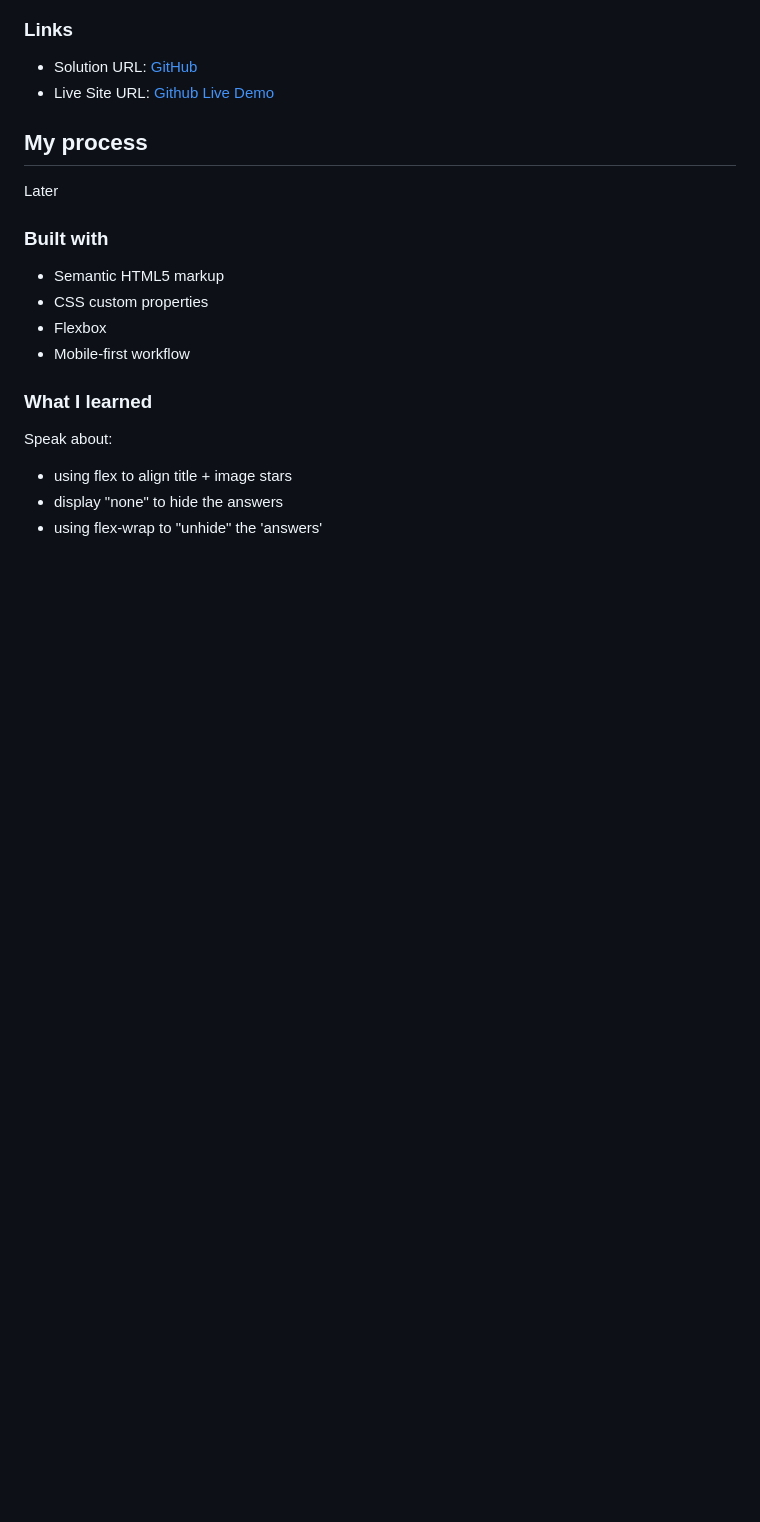
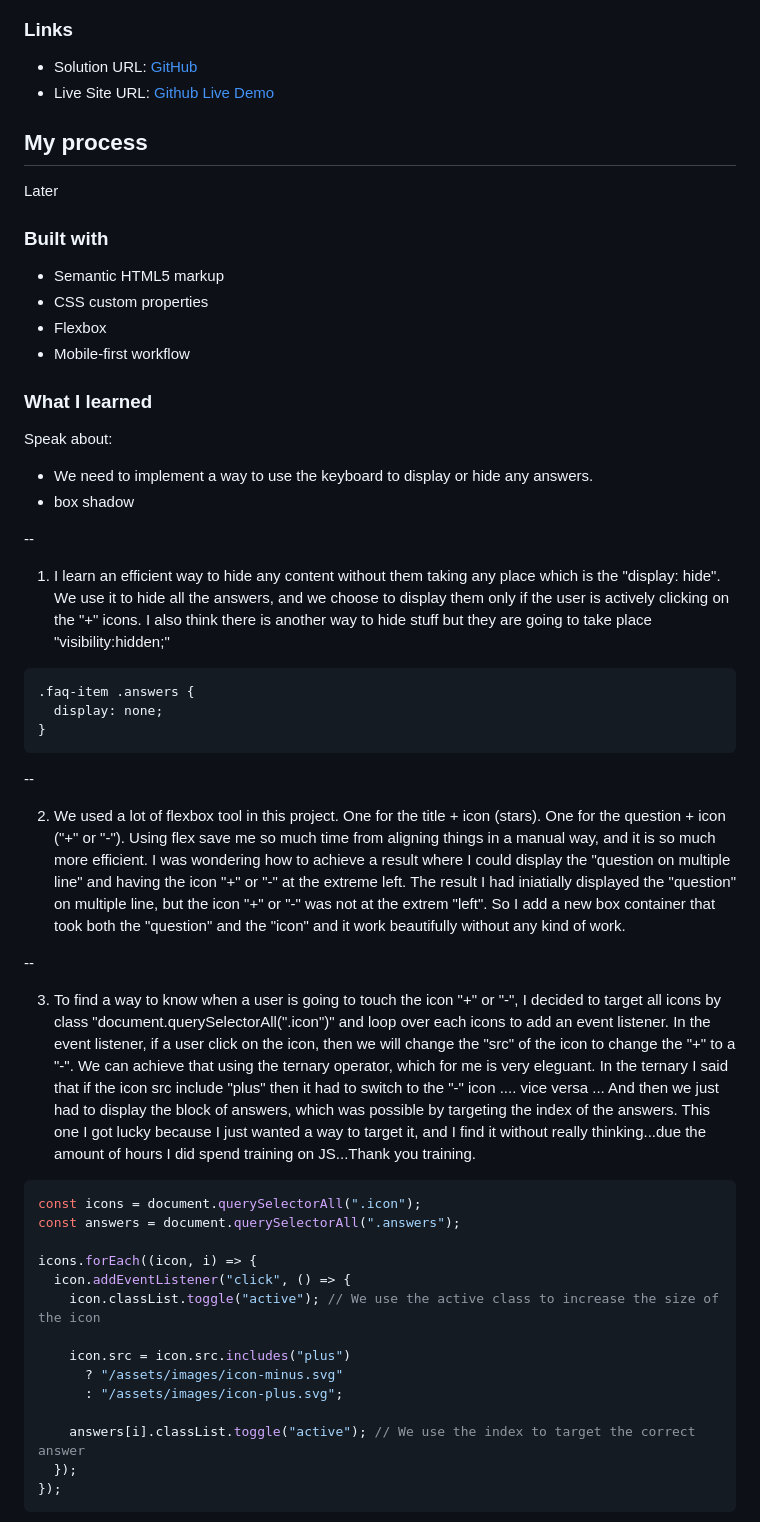
Before and after one commit to Ryusaem/js-faq-accordion, a Markdown page: README.md, the part around the change printed below. GitHub-like rendering; blank space fills up the shorter version.

````diff
--- a/README.md
+++ b/README.md
@@ -50,6 +50,48 @@ Later
 
 Speak about:
 
-- using flex to align title + image stars
-- display "none" to hide the answers
-- using flex-wrap to "unhide" the 'answers'
+- We need to implement a way to use the keyboard to display or hide any answers.
+- box shadow
+
+--
+
+1. I learn an efficient way to hide any content without them taking any place which is the "display: hide".
+   We use it to hide all the answers, and we choose to display them only if the user is actively clicking on the "+" icons.
+   I also think there is another way to hide stuff but they are going to take place "visibility:hidden;"
+
+```css
+.faq-item .answers {
+  display: none;
+}
+```
+
+--
+
+2.  We used a lot of flexbox tool in this project.
+    One for the title + icon (stars).
+    One for the question + icon ("+" or "-").
+    Using flex save me so much time from aligning things in a manual way, and it is so much more efficient.
+    I was wondering how to achieve a result where I could display the "question on multiple line" and having the icon "+" or "-" at the extreme left. The result I had iniatially displayed the "question" on multiple line, but the icon "+" or "-" was not at the extrem "left". So I add a new box container that took both the "question" and the "icon" and it work beautifully without any kind of work.
+
+--
+
+3. To find a way to know when a user is going to touch the icon "+" or "-", I decided to target all icons by class "document.querySelectorAll(".icon")" and loop over each icons to add an event listener. In the event listener, if a user click on the icon, then we will change the "src" of the icon to change the "+" to a "-". We can achieve that using the ternary operator, which for me is very eleguant. In the ternary I said that if the icon src include "plus" then it had to switch to the "-" icon .... vice versa ...
+   And then we just had to display the block of answers, which was possible by targeting the index of the answers. This one I got lucky because I just wanted a way to target it, and I find it without really thinking...due the amount of hours I did spend training on JS...Thank you training.
+
+```js
+const icons = document.querySelectorAll(".icon");
+const answers = document.querySelectorAll(".answers");
+
+icons.forEach((icon, i) => {
+  icon.addEventListener("click", () => {
+    icon.classList.toggle("active"); // We use the active class to increase the size of the icon
+
+    icon.src = icon.src.includes("plus")
+      ? "/assets/images/icon-minus.svg"
+      : "/assets/images/icon-plus.svg";
+
+    answers[i].classList.toggle("active"); // We use the index to target the correct answer
+  });
+});
+```
+
````
Also changed, not shown: other parts of README.md (+21 -1 lines), assets/images/with-flex-wrap.png (added), assets/images/without-flex-wrap.png (added), design/screenshot.png (added).
